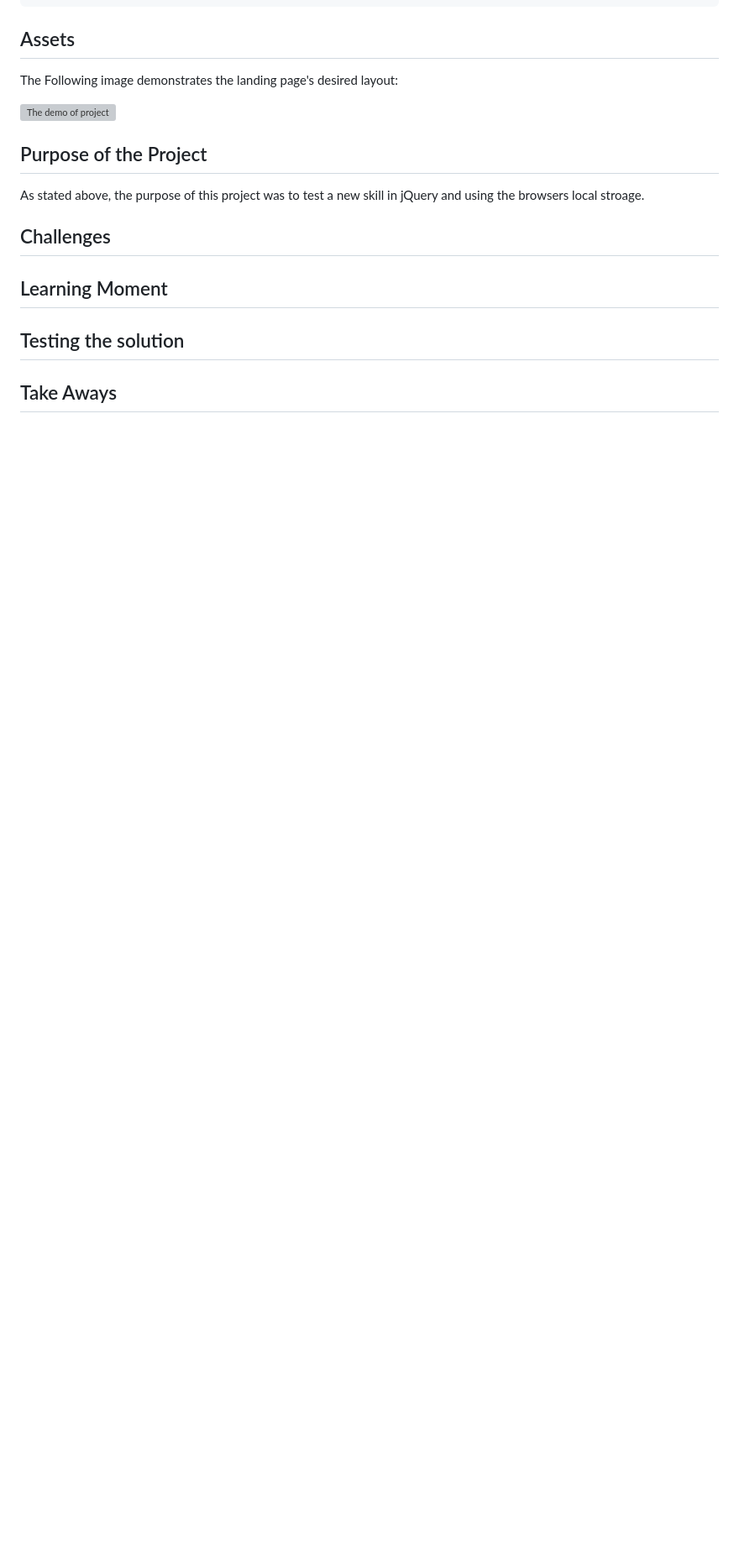
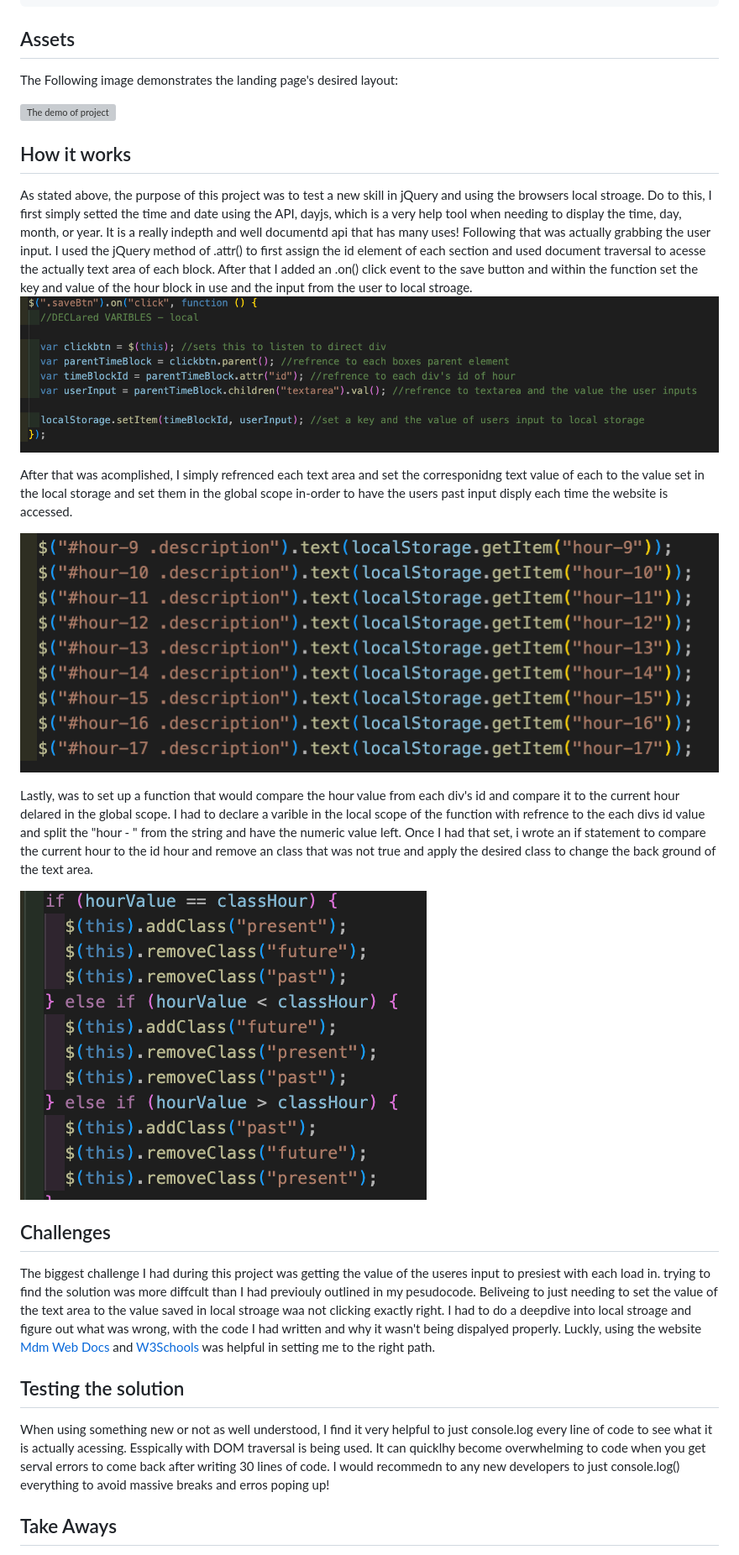
Before and after one commit to MMount98/Daily--Work-Day-Scheduler, a Markdown page: README.md, the part around the change printed below. Shown: that part at 84% size. Rendered like a GitHub page; pictures changed too: Assets/images/display.png (added), Assets/images/if-statements.png (added), Assets/images/userinput.png (added); blank space fills up the shorter version; grey boxes are pictures that could not be loaded.

Commit message:
Added notes to readMe

```diff
--- a/README.md
+++ b/README.md
@@ -37,11 +37,19 @@ The Following image demonstrates the landing page's desired layout:
 
-## Purpose of the Project
-As stated above, the purpose of this project was to test a new skill in jQuery and using the browsers local stroage.
+## How it works
+As stated above, the purpose of this project was to test a new skill in jQuery and using the browsers local stroage. Do to this, I first simply setted the time and date using the API, dayjs, which is a very help tool when needing to display the time, day, month, or year. It is a really indepth and well documentd api that has many uses! Following that was actually grabbing the user input. I used the jQuery method of .attr() to first assign the id element of each section and used document traversal to acesse the actually text area of each block. After that I added an .on() click event to the save button and within the function set the key and value of the hour block in use and the input from the user to local stroage.
+![Written Function](./Assets/images/userinput.png)
+
+After that was acomplished, I simply refrenced each text area and set the corresponidng text value of each to the value set in the local storage and set them in the global scope in-order to have the users past input disply each time the website is accessed.
+
+![localstroage in use](./Assets/images/display.png)
+
+Lastly, was to set up a function that would compare the hour value from each div's id and compare it to the current hour delared in the global scope. I had to declare a varible in the local scope of the function with refrence to the each divs id value and split the "hour - " from the string and have the numeric value left. Once I had that set, i wrote an if statement to compare the current hour to the id hour and remove an class that was not true and apply the desired class to change the back ground of the text area.
+
+![If statements](./Assets/images/if-statements.png)
 
 ## Challenges
-
-## Learning Moment
+The biggest challenge I had during this project was getting the value of the useres input to presiest with each load in. trying to find the solution was more diffcult than I had previouly outlined in my pesudocode. Beliveing to just needing to set the value of the text area to the value saved in local stroage waa not clicking exactly right. I had to do a deepdive into local stroage and figure out what was wrong, with the code I had written and why it wasn't being dispalyed properly. Luckly, using the website [Mdm Web Docs](https://developer.mozilla.org/en-US/docs/Web/API/Window/localStorage) and [W3Schools](https://www.w3schools.com/jsref/prop_win_localstorage.asp) was helpful in setting me to the right path.
 
 ## Testing the solution
-
+When using something new or not as well understood, I find it very helpful to just console.log every line of code to see what it is actually acessing. Esspically with DOM traversal is being used. It can quicklhy become overwhelming to code when you get serval errors to come back after writing 30 lines of code. I would recommedn to any new developers to just console.log() everything to avoid massive breaks and erros poping up!
 ## Take Aways
```
Also changed, not shown: other parts of README.md (+2 -2 lines), 3 other files.
